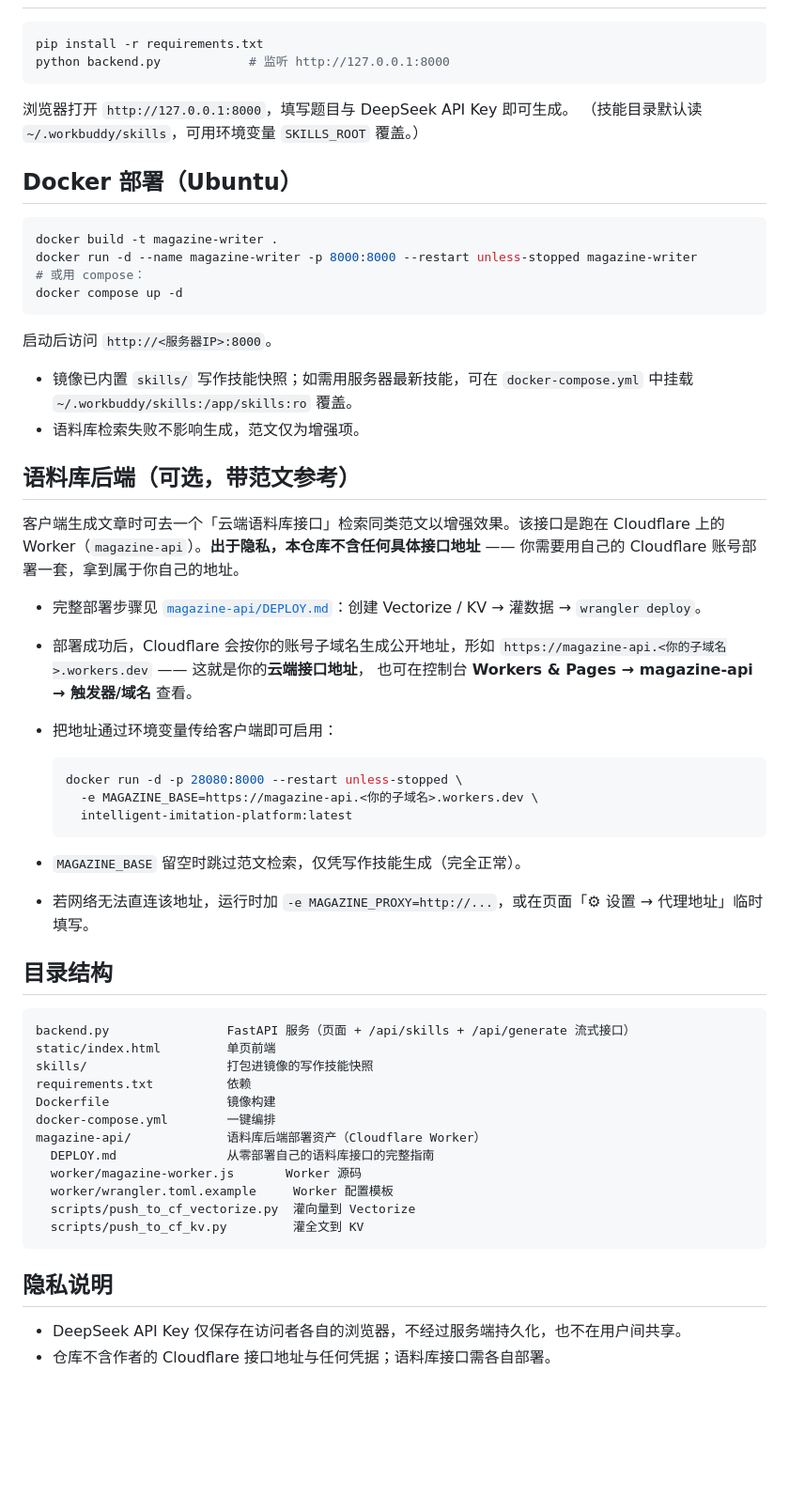
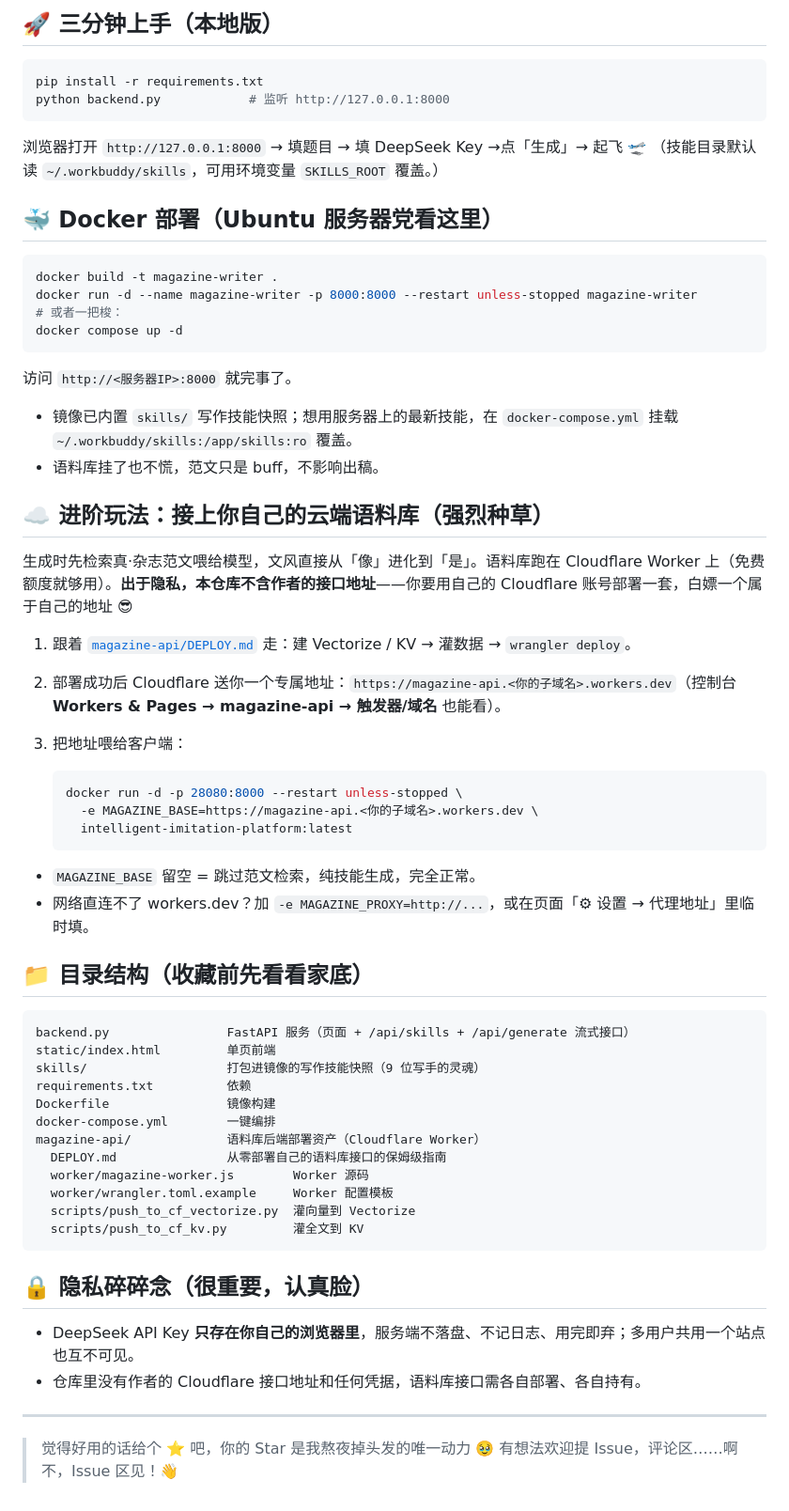
Before and after one commit to seldoms/intelligent-imitation-platform, a Markdown page: README.md, the part around one of its changes. Shown at 94% size. GitHub-like rendering; blank space fills up the shorter version.

Commit message:
README 改版：小红书风格文案 + Mermaid 业务流程图/架构图

````diff
--- a/README.md
+++ b/README.md
@@ -14,67 +78,67 @@
+## 🚀 三分钟上手（本地版）
 
 ```bash
 pip install -r requirements.txt
 python backend.py            # 监听 http://127.0.0.1:8000
 ```
 
-浏览器打开 `http://127.0.0.1:8000`，填写题目与 DeepSeek API Key 即可生成。
+浏览器打开 `http://127.0.0.1:8000` → 填题目 → 填 DeepSeek Key →点「生成」→ 起飞 🛫
 （技能目录默认读 `~/.workbuddy/skills`，可用环境变量 `SKILLS_ROOT` 覆盖。）
 
-## Docker 部署（Ubuntu）
+## 🐳 Docker 部署（Ubuntu 服务器党看这里）
 
 ```bash
 docker build -t magazine-writer .
 docker run -d --name magazine-writer -p 8000:8000 --restart unless-stopped magazine-writer
-# 或用 compose：
+# 或者一把梭：
 docker compose up -d
 ```
 
-启动后访问 `http://<服务器IP>:8000`。
+访问 `http://<服务器IP>:8000` 就完事了。
 
-- 镜像已内置 `skills/` 写作技能快照；如需用服务器最新技能，可在 `docker-compose.yml` 中挂载
-  `~/.workbuddy/skills:/app/skills:ro` 覆盖。
-- 语料库检索失败不影响生成，范文仅为增强项。
+- 镜像已内置 `skills/` 写作技能快照；想用服务器上的最新技能，在 `docker-compose.yml` 挂载 `~/.workbuddy/skills:/app/skills:ro` 覆盖。
+- 语料库挂了也不慌，范文只是 buff，不影响出稿。
 
-## 语料库后端（可选，带范文参考）
+## ☁️ 进阶玩法：接上你自己的云端语料库（强烈种草）
 
-客户端生成文章时可去一个「云端语料库接口」检索同类范文以增强效果。该接口是跑在 Cloudflare
-上的 Worker（`magazine-api`）。**出于隐私，本仓库不含任何具体接口地址** —— 你需要用自己的
-Cloudflare 账号部署一套，拿到属于你自己的地址。
+生成时先检索真·杂志范文喂给模型，文风直接从「像」进化到「是」。语料库跑在 Cloudflare Worker 上（免费额度就够用）。**出于隐私，本仓库不含作者的接口地址**——你要用自己的 Cloudflare 账号部署一套，白嫖一个属于自己的地址 😎
 
-- 完整部署步骤见 [`magazine-api/DEPLOY.md`](magazine-api/DEPLOY.md)：创建 Vectorize / KV →
-  灌数据 → `wrangler deploy`。
-- 部署成功后，Cloudflare 会按你的账号子域名生成公开地址，形如
-  `https://magazine-api.<你的子域名>.workers.dev` —— 这就是你的**云端接口地址**，
-  也可在控制台 **Workers & Pages → magazine-api → 触发器/域名** 查看。
-- 把地址通过环境变量传给客户端即可启用：
+1. 跟着 [`magazine-api/DEPLOY.md`](magazine-api/DEPLOY.md) 走：建 Vectorize / KV → 灌数据 → `wrangler deploy`。
+2. 部署成功后 Cloudflare 送你一个专属地址：`https://magazine-api.<你的子域名>.workers.dev`（控制台 **Workers & Pages → magazine-api → 触发器/域名** 也能看）。
+3. 把地址喂给客户端：
 
-  ```bash
-  docker run -d -p 28080:8000 --restart unless-stopped \
-    -e MAGAZINE_BASE=https://magazine-api.<你的子域名>.workers.dev \
-    intelligent-imitation-platform:latest
-  ```
+   ```bash
+   docker run -d -p 28080:8000 --restart unless-stopped \
+     -e MAGAZINE_BASE=https://magazine-api.<你的子域名>.workers.dev \
+     intelligent-imitation-platform:latest
+   ```
 
-- `MAGAZINE_BASE` 留空时跳过范文检索，仅凭写作技能生成（完全正常）。
-- 若网络无法直连该地址，运行时加 `-e MAGAZINE_PROXY=http://...`，或在页面「⚙ 设置 → 代理地址」临时填写。
+- `MAGAZINE_BASE` 留空 = 跳过范文检索，纯技能生成，完全正常。
+- 网络直连不了 workers.dev？加 `-e MAGAZINE_PROXY=http://...`，或在页面「⚙ 设置 → 代理地址」里临时填。
 
-## 目录结构
+## 📁 目录结构（收藏前先看看家底）
 
 ```
 backend.py                FastAPI 服务（页面 + /api/skills + /api/generate 流式接口）
 static/index.html         单页前端
-skills/                   打包进镜像的写作技能快照
+skills/                   打包进镜像的写作技能快照（9 位写手的灵魂）
 requirements.txt          依赖
 Dockerfile                镜像构建
 docker-compose.yml        一键编排
 magazine-api/             语料库后端部署资产（Cloudflare Worker）
-  DEPLOY.md               从零部署自己的语料库接口的完整指南
-  worker/magazine-worker.js       Worker 源码
+  DEPLOY.md               从零部署自己的语料库接口的保姆级指南
+  worker/magazine-worker.js        Worker 源码
   worker/wrangler.toml.example     Worker 配置模板
   scripts/push_to_cf_vectorize.py  灌向量到 Vectorize
   scripts/push_to_cf_kv.py         灌全文到 KV
 ```
 
-## 隐私说明
+## 🔒 隐私碎碎念（很重要，认真脸）
 
-- DeepSeek API Key 仅保存在访问者各自的浏览器，不经过服务端持久化，也不在用户间共享。
-- 仓库不含作者的 Cloudflare 接口地址与任何凭据；语料库接口需各自部署。
+- DeepSeek API Key **只存在你自己的浏览器里**，服务端不落盘、不记日志、用完即弃；多用户共用一个站点也互不可见。
+- 仓库里没有作者的 Cloudflare 接口地址和任何凭据，语料库接口需各自部署、各自持有。
+
+---
+
+> 觉得好用的话给个 ⭐ 吧，你的 Star 是我熬夜掉头发的唯一动力 🥹
+> 有想法欢迎提 Issue，评论区……啊不，Issue 区见！👋
````
Also changed, not shown: other parts of README.md (+73 -9 lines).
